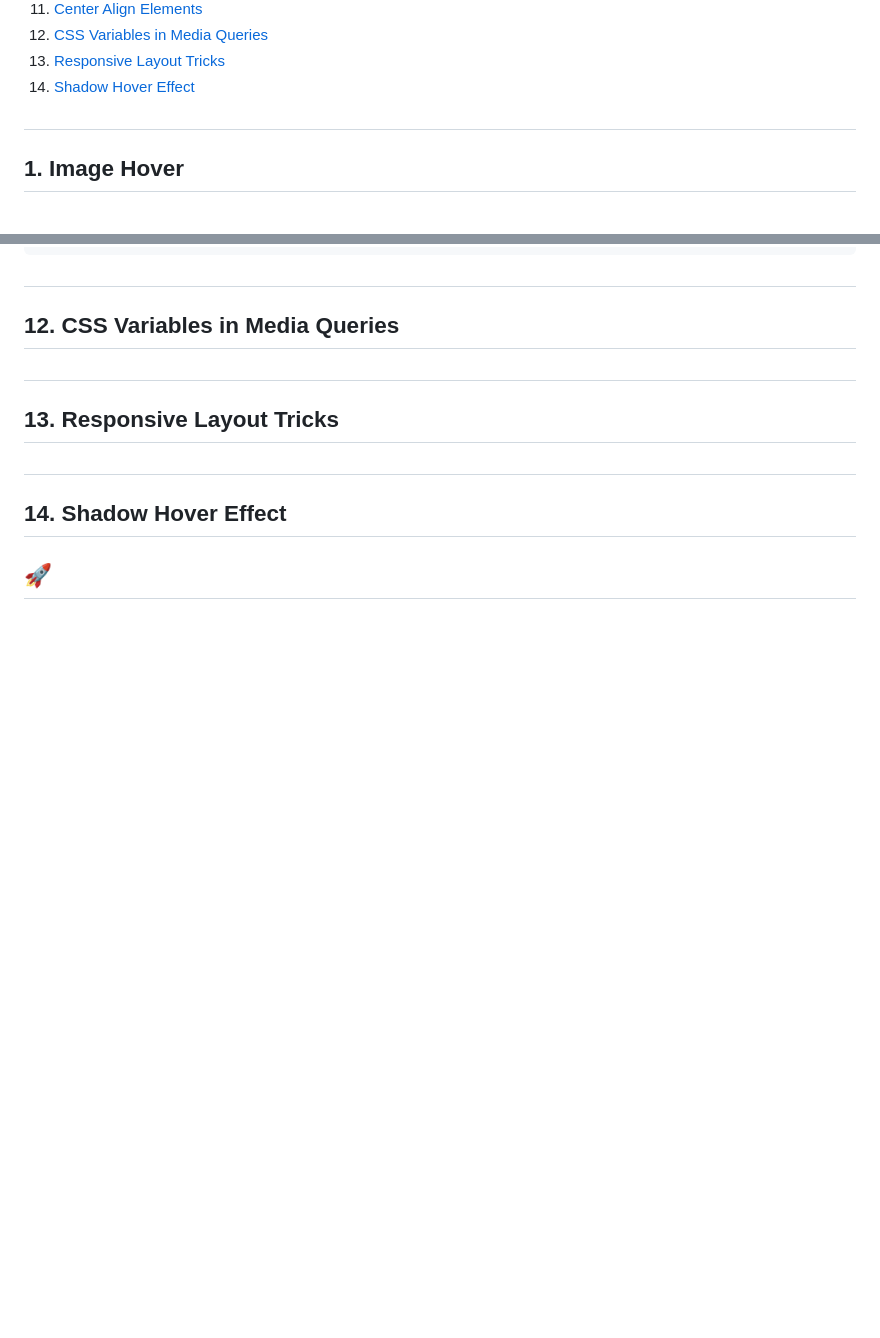
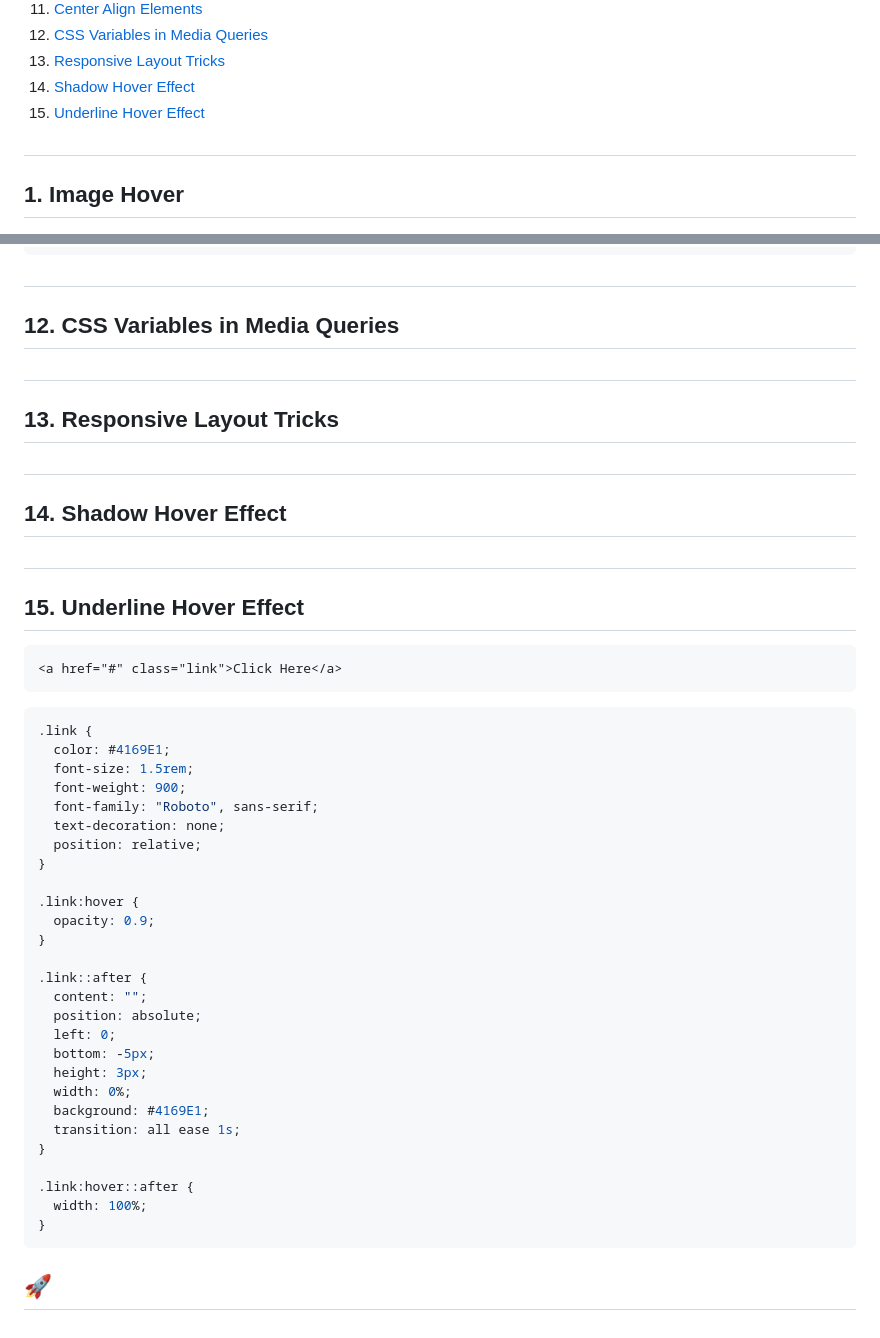
Before and after one commit to GilaniRabbu/repo-1000, a Markdown page: README.md, 2 parts joined by grey strips. Drawn GitHub-style; blank space fills up the shorter version.

Commit message:
Initial commit

````diff
--- a/README.md
+++ b/README.md
@@ -14,6 +14,7 @@
 12. [CSS Variables in Media Queries](#12-css-variables-in-media-queries)
 13. [Responsive Layout Tricks](#13-responsive-layout-tricks)
 14. [Shadow Hover Effect](#14-shadow-hover-effect)
+15. [Underline Hover Effect](#15-underline-hover-effect)
 
 ##
 
@@ -312,4 +313,42 @@ body {
 
 ## 14. Shadow Hover Effect
 
+##
+
+## 15. Underline Hover Effect
+
+```html
+<a href="#" class="link">Click Here</a>
+```
+
+```css
+.link {
+  color: #4169E1;
+  font-size: 1.5rem;
+  font-weight: 900;
+  font-family: "Roboto", sans-serif;
+  text-decoration: none;
+  position: relative;
+}
+
+.link:hover {
+  opacity: 0.9;
+}
+
+.link::after {
+  content: "";
+  position: absolute;
+  left: 0;
+  bottom: -5px;
+  height: 3px;
+  width: 0%;
+  background: #4169E1;
+  transition: all ease 1s;
+}
+
+.link:hover::after {
+  width: 100%;
+}
+```
+
 ## 🚀
````
